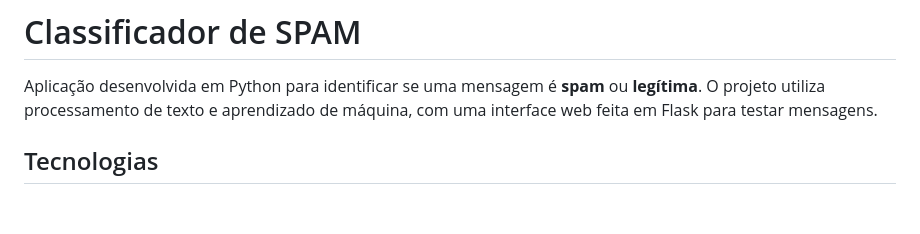
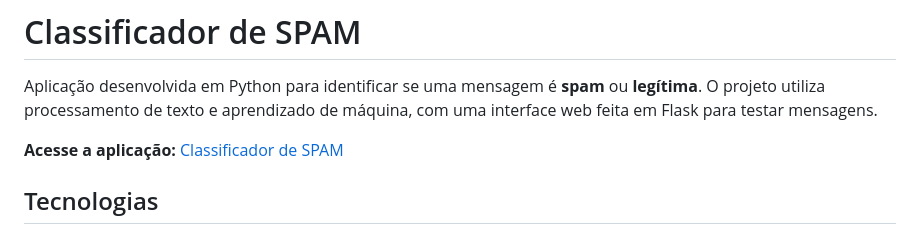
Before and after one commit to devdavifalcao/ClassificacaoSPAM, a Markdown page: README.md, the part around the change. Rendered like a GitHub page; blank space fills up the shorter version.

Commit message:
Adiciona link da aplicação publicada ao README

```diff
--- a/README.md
+++ b/README.md
@@ -1,6 +1,8 @@
 # Classificador de SPAM
 
 Aplicação desenvolvida em Python para identificar se uma mensagem é **spam** ou **legítima**. O projeto utiliza processamento de texto e aprendizado de máquina, com uma interface web feita em Flask para testar mensagens.
+
+**Acesse a aplicação:** [Classificador de SPAM](https://classificacao-de-spam.vercel.app/)
 
 ## Tecnologias
 
```
